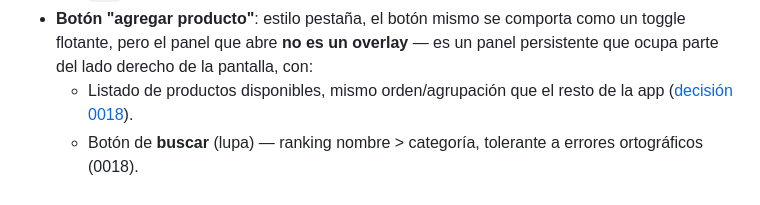
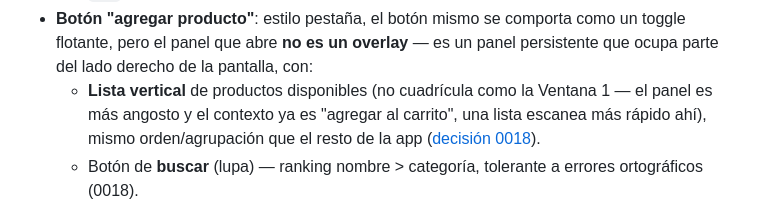
Before and after one commit to noctivulp-ch/VulpTiketing, a Markdown page: docs/pantallas/flujo-descripcion.md, the part around the change. Rendered like a GitHub page.

```diff
--- a/docs/pantallas/flujo-descripcion.md
+++ b/docs/pantallas/flujo-descripcion.md
@@ -65,7 +65,7 @@ Para ventas de varios productos. Layout:
   - `{total}` — total de la venta en curso (suma de líneas).
   - `BTN` — **finalizar venta**: al presionar, muestra una notificación no intrusiva de éxito o error.
 - **Botón "agregar producto"**: estilo pestaña, el botón mismo se comporta como un toggle flotante, pero el panel que abre **no es un overlay** — es un panel persistente que ocupa parte del lado derecho de la pantalla, con:
-  - Listado de productos disponibles, mismo orden/agrupación que el resto de la app ([decisión 0018](../decisiones/0018-orden-y-busqueda-de-producto.md)).
+  - **Lista vertical** de productos disponibles (no cuadrícula como la Ventana 1 — el panel es más angosto y el contexto ya es "agregar al carrito", una lista escanea más rápido ahí), mismo orden/agrupación que el resto de la app ([decisión 0018](../decisiones/0018-orden-y-busqueda-de-producto.md)).
   - Botón de **buscar** (lupa) — ranking nombre > categoría, tolerante a errores ortográficos (0018).
   - Botón de **agregar producto nuevo al vuelo** (lápiz) — crea un Producto nuevo sin salir del flujo de venta. **Restringido a Gerente** (confirmado), igual que el resto de Create en `Operations.feature` — en la UI de Registradora este botón no debe aparecer (o debe verse deshabilitado).
   - Tocar un producto (toque simple) lo agrega a la venta como una línea nueva, con **cantidad 1 por defecto** (editable después desde el carrito).
```
Also changed, not shown: docs/pantallas/prototipos-ascii.md (+22 -12 lines).
